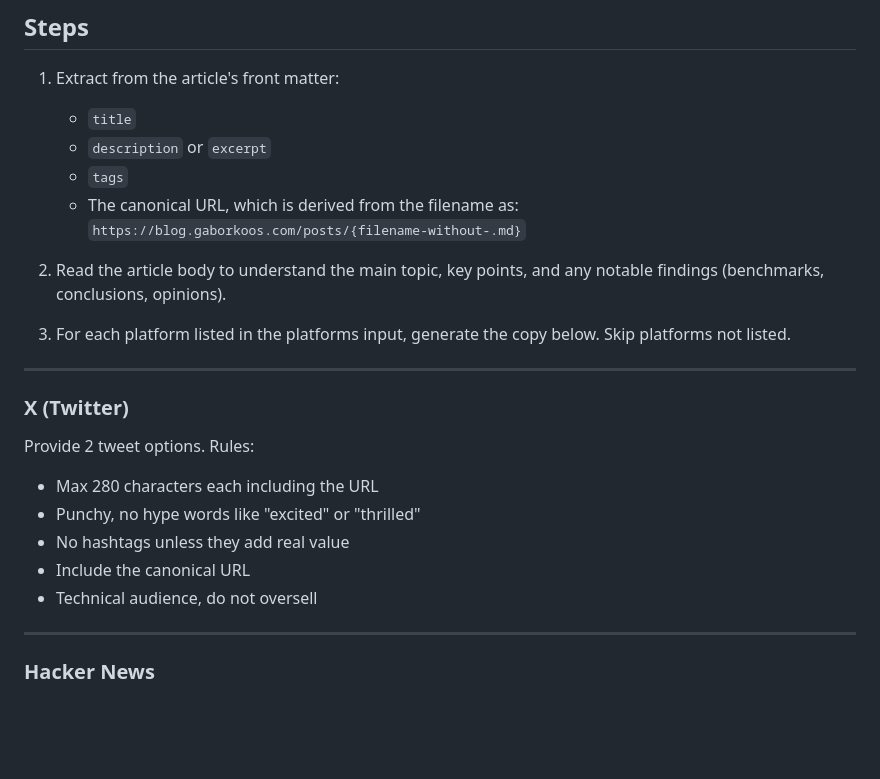
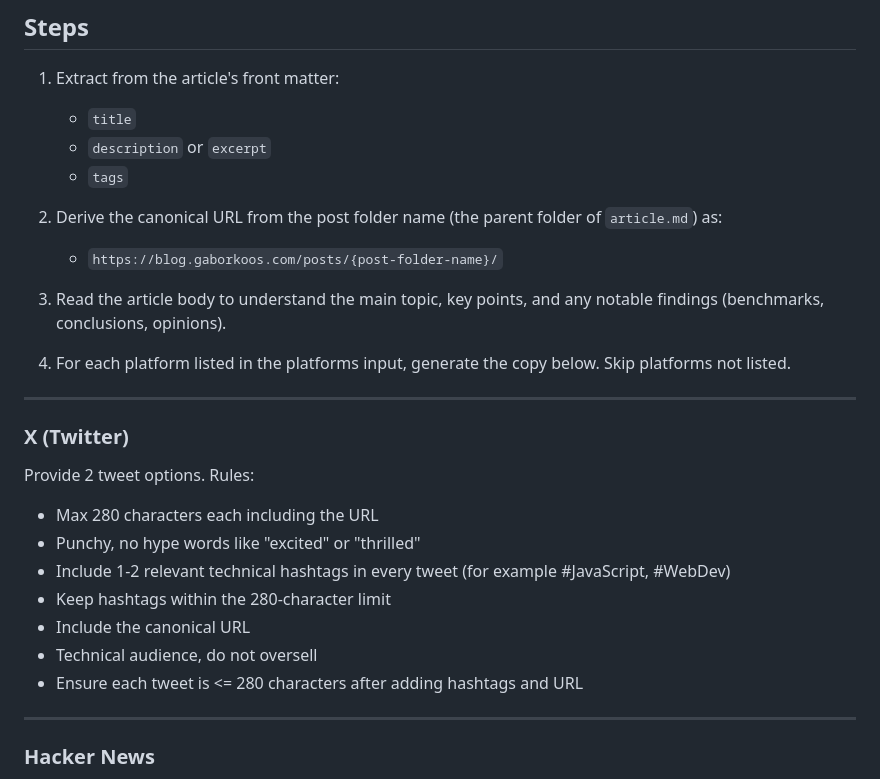
Before and after one commit to gkoos/blog, a Markdown page: .github/prompts/promote.prompt.md, the part around the change. Rendered like a GitHub page; blank space fills up the shorter version.

Commit message:
Promote prompt updated

```diff
--- a/.github/prompts/promote.prompt.md
+++ b/.github/prompts/promote.prompt.md
@@ -13,11 +13,13 @@ The article file is attached as context. The platforms to generate copy for are:
    - `title`
    - `description` or `excerpt`
    - `tags`
-   - The canonical URL, which is derived from the filename as: `https://blog.gaborkoos.com/posts/{filename-without-.md}`
 
-2. Read the article body to understand the main topic, key points, and any notable findings (benchmarks, conclusions, opinions).
+2. Derive the canonical URL from the post folder name (the parent folder of `article.md`) as:
+   - `https://blog.gaborkoos.com/posts/{post-folder-name}/`
 
-3. For each platform listed in the platforms input, generate the copy below. Skip platforms not listed.
+3. Read the article body to understand the main topic, key points, and any notable findings (benchmarks, conclusions, opinions).
+
+4. For each platform listed in the platforms input, generate the copy below. Skip platforms not listed.
 
 ---
 
@@ -26,9 +28,11 @@ The article file is attached as context. The platforms to generate copy for are:
 Provide 2 tweet options. Rules:
 - Max 280 characters each including the URL
 - Punchy, no hype words like "excited" or "thrilled"
-- No hashtags unless they add real value
+- Include 1-2 relevant technical hashtags in every tweet (for example #JavaScript, #WebDev)
+- Keep hashtags within the 280-character limit
 - Include the canonical URL
 - Technical audience, do not oversell
+- Ensure each tweet is <= 280 characters after adding hashtags and URL
 
 ---
 
```
